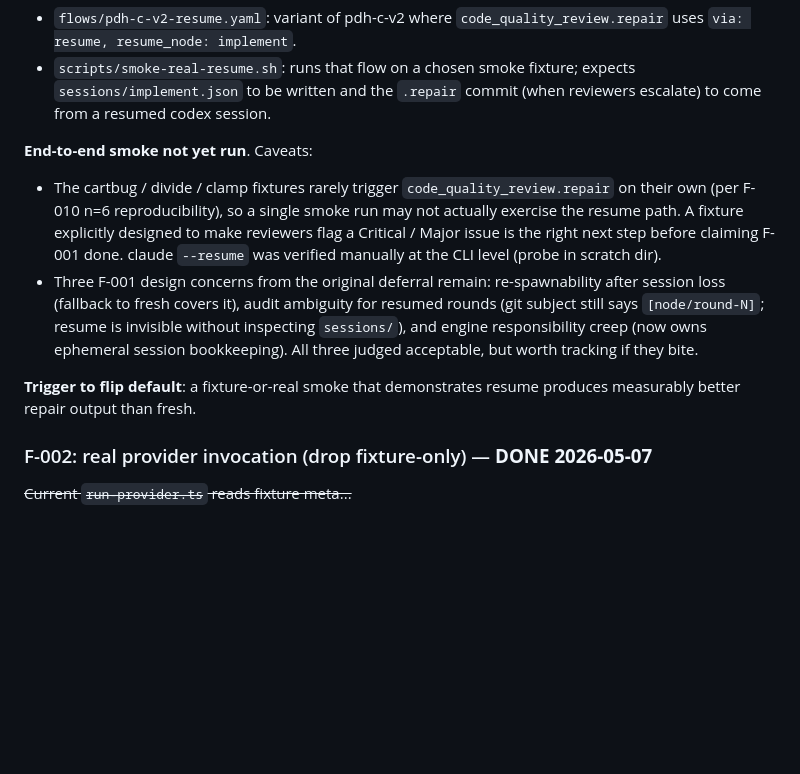
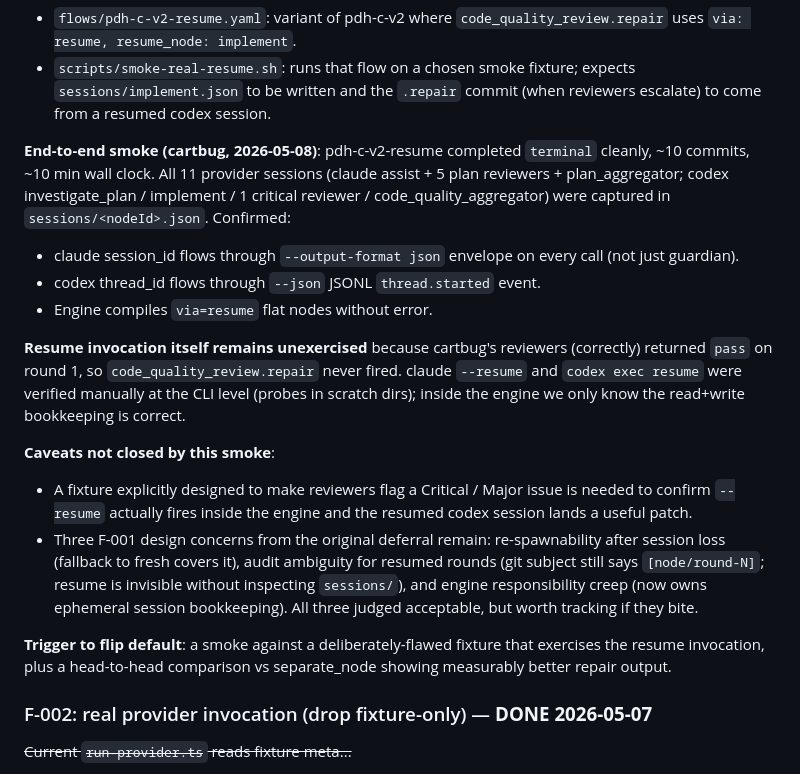
Before and after one commit to masuidrive/pdh-flow, a Markdown page: feature-spec.md, the part around the change. Drawn GitHub-style; blank space fills up the shorter version.

Commit message:
[F-001] Document cartbug smoke result (resume path loaded, not fired)
pdh-c-v2-resume completed terminal cleanly on smoke-fullflow-cartbug:
- 11 provider sessions captured (assist + 4 plan reviewers + plan
  aggregator on claude; investigate_plan / implement / critical_1 /
  code_quality_aggregator on codex).
- Engine compiles + runs via=resume flow nodes without breakage.
- code_quality_review.repair did not fire (reviewers correctly
  returned pass on round 1), so the `--resume` invocation itself is
  still unexercised end-to-end inside the engine.

CLI-level resume verified manually (claude probe + codex probe in
scratch dirs both work). What's still needed before flipping the
default is a deliberately-flawed fixture that triggers
code_quality_review.repair so the engine's resume call path lights
up under real conditions.

```diff
--- a/feature-spec.md
+++ b/feature-spec.md
@@ -69,11 +69,18 @@ No migration helper. v2 starts on a clean slate; existing in-flight v1 tickets a
 - `flows/pdh-c-v2-resume.yaml`: variant of pdh-c-v2 where `code_quality_review.repair` uses `via: resume, resume_node: implement`.
 - `scripts/smoke-real-resume.sh`: runs that flow on a chosen smoke fixture; expects `sessions/implement.json` to be written and the `.repair` commit (when reviewers escalate) to come from a resumed codex session.
 
-**End-to-end smoke not yet run**. Caveats:
-- The cartbug / divide / clamp fixtures rarely trigger `code_quality_review.repair` on their own (per F-010 n=6 reproducibility), so a single smoke run may not actually exercise the resume path. A fixture explicitly designed to make reviewers flag a Critical / Major issue is the right next step before claiming F-001 done. claude `--resume` was verified manually at the CLI level (probe in scratch dir).
+**End-to-end smoke (cartbug, 2026-05-08)**: pdh-c-v2-resume completed `terminal` cleanly, ~10 commits, ~10 min wall clock. All 11 provider sessions (claude assist + 5 plan reviewers + plan_aggregator; codex investigate_plan / implement / 1 critical reviewer / code_quality_aggregator) were captured in `sessions/<nodeId>.json`. Confirmed:
+- claude session_id flows through `--output-format json` envelope on every call (not just guardian).
+- codex thread_id flows through `--json` JSONL `thread.started` event.
+- Engine compiles `via=resume` flat nodes without error.
+
+**Resume invocation itself remains unexercised** because cartbug's reviewers (correctly) returned `pass` on round 1, so `code_quality_review.repair` never fired. claude `--resume` and `codex exec resume` were verified manually at the CLI level (probes in scratch dirs); inside the engine we only know the read+write bookkeeping is correct.
+
+**Caveats not closed by this smoke**:
+- A fixture explicitly designed to make reviewers flag a Critical / Major issue is needed to confirm `--resume` actually fires inside the engine and the resumed codex session lands a useful patch.
 - Three F-001 design concerns from the original deferral remain: re-spawnability after session loss (fallback to fresh covers it), audit ambiguity for resumed rounds (git subject still says `[node/round-N]`; resume is invisible without inspecting `sessions/`), and engine responsibility creep (now owns ephemeral session bookkeeping). All three judged acceptable, but worth tracking if they bite.
 
-**Trigger to flip default**: a fixture-or-real smoke that demonstrates resume produces measurably better repair output than fresh.
+**Trigger to flip default**: a smoke against a deliberately-flawed fixture that exercises the resume invocation, plus a head-to-head comparison vs separate_node showing measurably better repair output.
 
 ### F-002: real provider invocation (drop fixture-only) — **DONE 2026-05-07**
 ~~Current `run-provider.ts` reads fixture meta...~~
```
